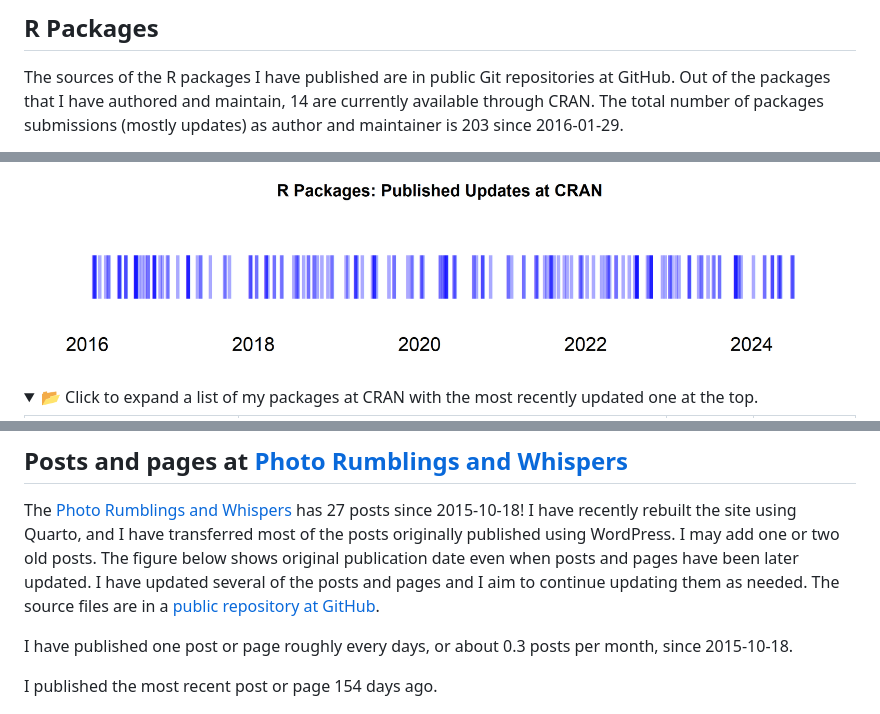
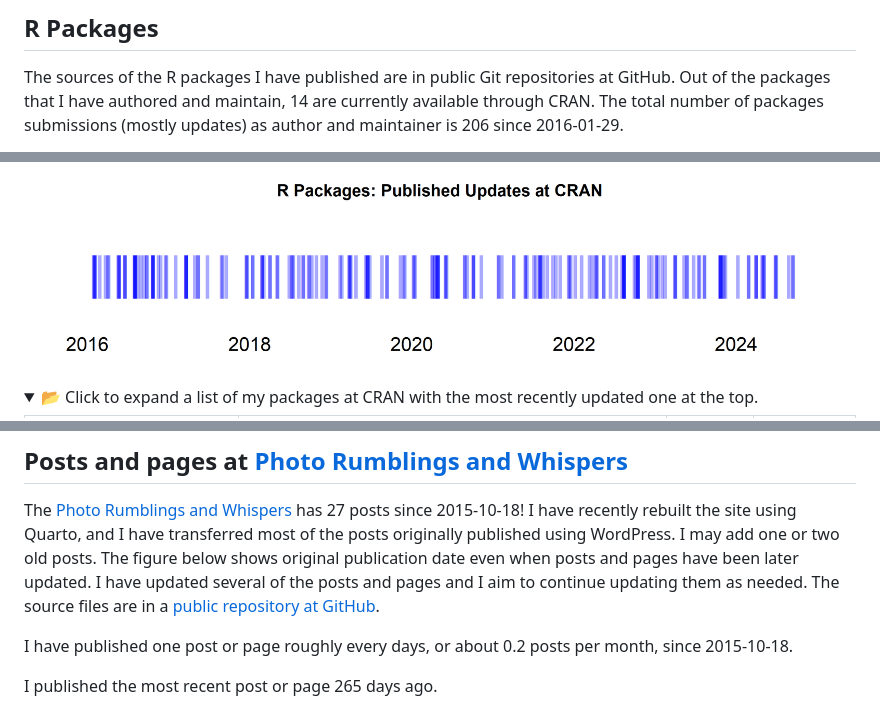
Before and after one commit to aphalo/aphalo, a Markdown page: README.md, 3 parts joined by grey strips. Rendered like a GitHub page; pictures changed too: illustrations/cran-packages-plot-1.png; folded sections open.

```diff
--- a/README.md
+++ b/README.md
@@ -39,6 +39,6 @@ Language](https://www.learnr-book.info/).
 The sources of the R packages I have published are in public Git
 repositories at GitHub. Out of the packages that I have authored and
 maintain, 14 are currently available through CRAN. The total number of
-packages submissions (mostly updates) as author and maintainer is 203
+packages submissions (mostly updates) as author and maintainer is 206
 since 2016-01-29.
 
@@ -218,10 +218,10 @@ updated. I have updated several of the posts and pages and I aim to
 continue updating them as needed. The source files are in a [public
 repository at GitHub](https://github.com/aphalo/photo-spectrum-blog).
 
-I have published one post or page roughly every days, or about 0.3 posts
+I have published one post or page roughly every days, or about 0.2 posts
 per month, since 2015-10-18.
 
-I published the most recent post or page 154 days ago.
+I published the most recent post or page 265 days ago.
 
 <img src="illustrations/photo-plot-1.png" width="100%" />
 
```
Also changed, not shown: other parts of README.md (+147 -147 lines).
